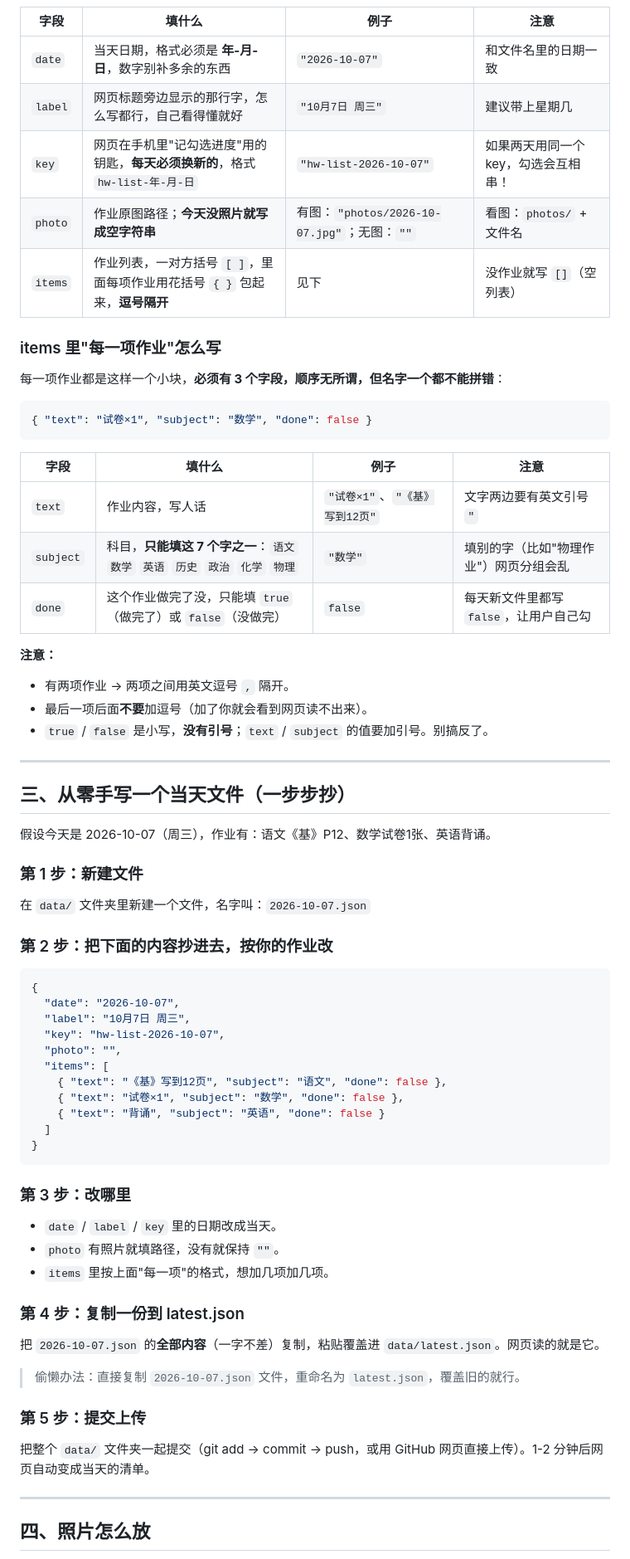
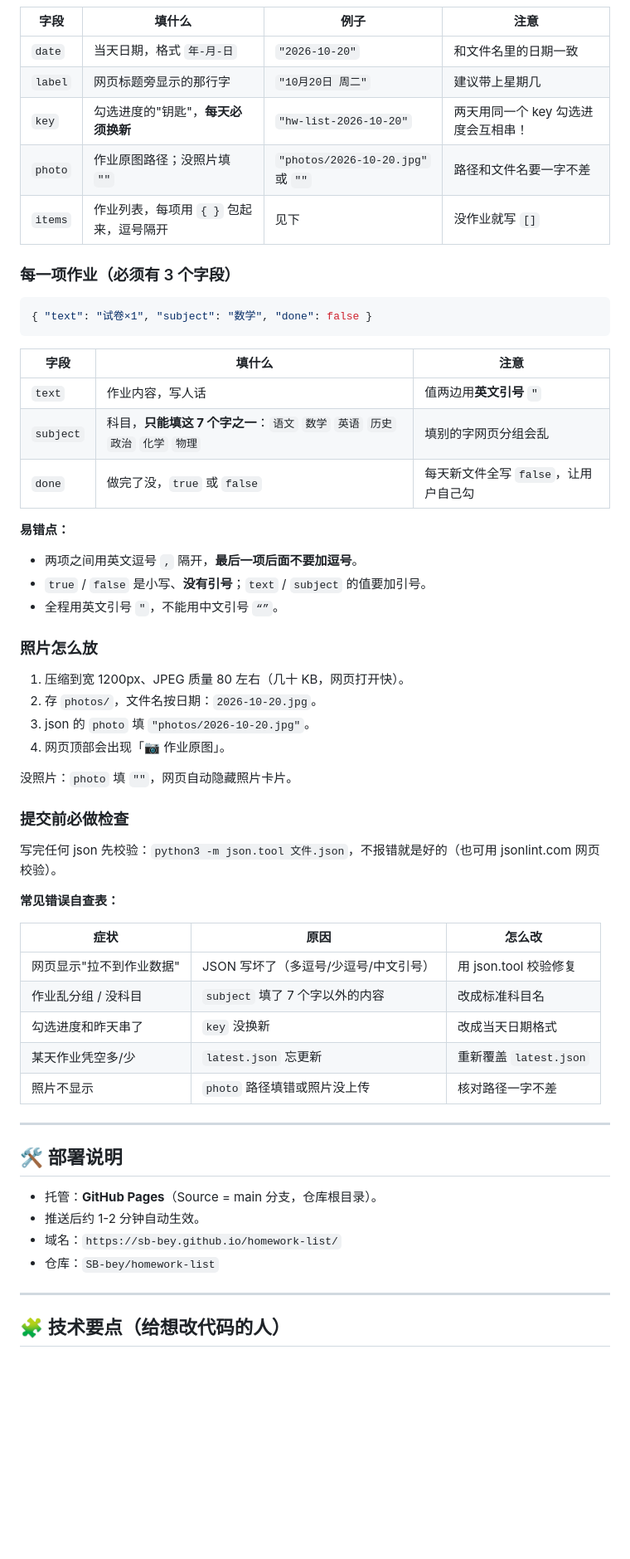
Before and after one commit to SB-bey/homework-list, a Markdown page: README.md, the part around one of its changes. Shown at 83% size. GitHub-like rendering; blank space fills up the shorter version.

````diff
--- a/README.md
+++ b/README.md
@@ -52,70 +82,62 @@ homework-list/
 
 | 字段 | 填什么 | 例子 | 注意 |
 |---|---|---|---|
-| `date` | 当天日期，格式必须是 **年-月-日**，数字别补多余的东西 | `"2026-10-07"` | 和文件名里的日期一致 |
-| `label` | 网页标题旁边显示的那行字，怎么写都行，自己看得懂就好 | `"10月7日 周三"` | 建议带上星期几 |
-| `key` | 网页在手机里"记勾选进度"用的钥匙，**每天必须换新的**，格式 `hw-list-年-月-日` | `"hw-list-2026-10-07"` | 如果两天用同一个 key，勾选会互相串！ |
-| `photo` | 作业原图路径；**今天没照片就写成空字符串** | 有图：`"photos/2026-10-07.jpg"`；无图：`""` | 看图：`photos/` + 文件名 |
-| `items` | 作业列表，一对方括号 `[ ]`，里面每项作业用花括号 `{ }` 包起来，**逗号隔开** | 见下 | 没作业就写 `[]`（空列表） |
+| `date` | 当天日期，格式 `年-月-日` | `"2026-10-20"` | 和文件名里的日期一致 |
+| `label` | 网页标题旁显示的那行字 | `"10月20日 周二"` | 建议带上星期几 |
+| `key` | 勾选进度的"钥匙"，**每天必须换新** | `"hw-list-2026-10-20"` | 两天用同一个 key 勾选进度会互相串！ |
+| `photo` | 作业原图路径；没照片填 `""` | `"photos/2026-10-20.jpg"` 或 `""` | 路径和文件名要一字不差 |
+| `items` | 作业列表，每项用 `{ }` 包起来，逗号隔开 | 见下 | 没作业就写 `[]` |
 
-### items 里"每一项作业"怎么写
-
-每一项作业都是这样一个小块，**必须有 3 个字段，顺序无所谓，但名字一个都不能拼错**：
+### 每一项作业（必须有 3 个字段）
 
 ```json
 { "text": "试卷×1", "subject": "数学", "done": false }
 ```
 
-| 字段 | 填什么 | 例子 | 注意 |
-|---|---|---|---|
-| `text` | 作业内容，写人话 | `"试卷×1"`、`"《基》写到12页"` | 文字两边要有英文引号 `"` |
-| `subject` | 科目，**只能填这 7 个字之一**：`语文` `数学` `英语` `历史` `政治` `化学` `物理` | `"数学"` | 填别的字（比如"物理作业"）网页分组会乱 |
-| `done` | 这个作业做完了没，只能填 `true`（做完了）或 `false`（没做完） | `false` | 每天新文件里都写 `false`，让用户自己勾 |
+| 字段 | 填什么 | 注意 |
+|---|---|---|
+| `text` | 作业内容，写人话 | 值两边用**英文引号** `"` |
+| `subject` | 科目，**只能填这 7 个字之一**：`语文` `数学` `英语` `历史` `政治` `化学` `物理` | 填别的字网页分组会乱 |
+| `done` | 做完了没，`true` 或 `false` | 每天新文件全写 `false`，让用户自己勾 |
 
-**注意：**
-- 有两项作业 → 两项之间用英文逗号 `,` 隔开。
-- 最后一项后面**不要**加逗号（加了你就会看到网页读不出来）。
-- `true` / `false` 是小写，**没有引号**；`text` / `subject` 的值要加引号。别搞反了。
+**易错点：**
+- 两项之间用英文逗号 `,` 隔开，**最后一项后面不要加逗号**。
+- `true` / `false` 是小写、**没有引号**；`text` / `subject` 的值要加引号。
+- 全程用英文引号 `"`，不能用中文引号 `“”`。
+
+### 照片怎么放
+
+1. 压缩到宽 1200px、JPEG 质量 80 左右（几十 KB，网页打开快）。
+2. 存 `photos/`，文件名按日期：`2026-10-20.jpg`。
+3. json 的 `photo` 填 `"photos/2026-10-20.jpg"`。
+4. 网页顶部会出现「📷 作业原图」。
+
+没照片：`photo` 填 `""`，网页自动隐藏照片卡片。
+
+### 提交前必做检查
+
+写完任何 json 先校验：`python3 -m json.tool 文件.json`，不报错就是好的（也可用 jsonlint.com 网页校验）。
+
+**常见错误自查表：**
+
+| 症状 | 原因 | 怎么改 |
+|---|---|---|
+| 网页显示"拉不到作业数据" | JSON 写坏了（多逗号/少逗号/中文引号） | 用 json.tool 校验修复 |
+| 作业乱分组 / 没科目 | `subject` 填了 7 个字以外的内容 | 改成标准科目名 |
+| 勾选进度和昨天串了 | `key` 没换新 | 改成当天日期格式 |
+| 某天作业凭空多/少 | `latest.json` 忘更新 | 重新覆盖 `latest.json` |
+| 照片不显示 | `photo` 路径填错或照片没上传 | 核对路径一字不差 |
 
 ---
 
-## 三、从零手写一个当天文件（一步步抄）
+## 🛠 部署说明
 
-假设今天是 2026-10-07（周三），作业有：语文《基》P12、数学试卷1张、英语背诵。
-
-### 第 1 步：新建文件
-在 `data/` 文件夹里新建一个文件，名字叫：`2026-10-07.json`
-
-### 第 2 步：把下面的内容抄进去，按你的作业改
-
-```json
-{
-  "date": "2026-10-07",
-  "label": "10月7日 周三",
-  "key": "hw-list-2026-10-07",
-  "photo": "",
-  "items": [
-    { "text": "《基》写到12页", "subject": "语文", "done": false },
-    { "text": "试卷×1", "subject": "数学", "done": false },
-    { "text": "背诵", "subject": "英语", "done": false }
-  ]
-}
-```
-
-### 第 3 步：改哪里
-- `date` / `label` / `key` 里的日期改成当天。
-- `photo` 有照片就填路径，没有就保持 `""`。
-- `items` 里按上面"每一项"的格式，想加几项加几项。
-
-### 第 4 步：复制一份到 latest.json
-把 `2026-10-07.json` 的**全部内容**（一字不差）复制，粘贴覆盖进 `data/latest.json`。网页读的就是它。
-
-> 偷懒办法：直接复制 `2026-10-07.json` 文件，重命名为 `latest.json`，覆盖旧的就行。
-
-### 第 5 步：提交上传
-把整个 `data/` 文件夹一起提交（git add → commit → push，或用 GitHub 网页直接上传）。1-2 分钟后网页自动变成当天的清单。
+- 托管：**GitHub Pages**（Source = main 分支，仓库根目录）。
+- 推送后约 1-2 分钟自动生效。
+- 域名：`https://sb-bey.github.io/homework-list/`
+- 仓库：`SB-bey/homework-list`
 
 ---
 
-## 四、照片怎么放
+## 🧩 技术要点（给想改代码的人）
 
````
Also changed, not shown: other parts of README.md (+65 -63 lines).
